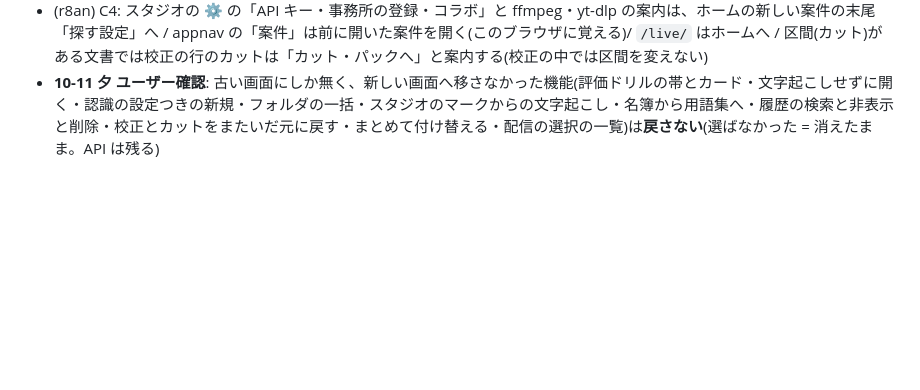
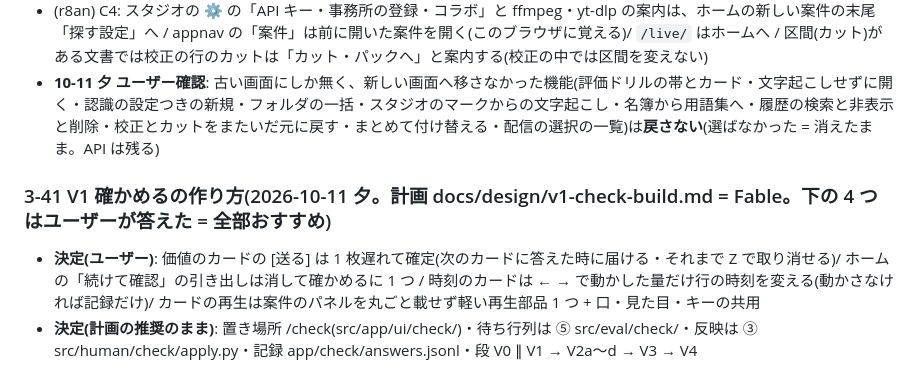
Before and after one commit to sirloin2983/youtube-tools1, a Markdown page: plan/decisions.md, the part around the change. Rendered like a GitHub page; blank space fills up the shorter version.

Commit message:
[Claude] 決定 3-41 V1 確かめるの作り方(ユーザーの答え 4 つ)
Co-Authored-By: Claude Opus 5.5 <noreply@anthropic.com>

```diff
--- a/plan/decisions.md
+++ b/plan/decisions.md
@@ -632,3 +632,7 @@ O2(文書を機械の層 + 人の層から組み立てる)
 - (r8am) C4: パネルが読む部品(スタジオの review.js・rank.js・queue.js・collab.js、編集の app-tpl.js・app-*.js・app.js・cut.js・pack-tab.js・proof.css)は移さず `src/studio`・`src/editor` に残した(案件の画面が相対パスで読む今の形のまま。消したのは古い画面のページだけ)。編集の app.js の「EDIT_HOST が無いとき」の分岐は今は通らないが残した(後の整理で消す)
 - (r8an) C4: スタジオの ⚙ の「API キー・事務所の登録・コラボ」と ffmpeg・yt-dlp の案内は、ホームの新しい案件の末尾「探す設定」へ / appnav の「案件」は前に開いた案件を開く(このブラウザに覚える)/ `/live/` はホームへ / 区間(カット)がある文書では校正の行のカットは「カット・パックへ」と案内する(校正の中では区間を変えない)
 - **10-11 夕 ユーザー確認**: 古い画面にしか無く、新しい画面へ移さなかった機能(評価ドリルの帯とカード・文字起こしせずに開く・認識の設定つきの新規・フォルダの一括・スタジオのマークからの文字起こし・名簿から用語集へ・履歴の検索と非表示と削除・校正とカットをまたいだ元に戻す・まとめて付け替える・配信の選択の一覧)は**戻さない**(選ばなかった = 消えたまま。API は残る)
+
+### 3-41 V1 確かめるの作り方(2026-10-11 夕。計画 docs/design/v1-check-build.md = Fable。下の 4 つはユーザーが答えた = 全部おすすめ)
+- **決定(ユーザー)**: 価値のカードの [送る] は 1 枚遅れて確定(次のカードに答えた時に届ける・それまで Z で取り消せる)/ ホームの「続けて確認」の引き出しは消して確かめるに 1 つ / 時刻のカードは ← → で動かした量だけ行の時刻を変える(動かさなければ記録だけ)/ カードの再生は案件のパネルを丸ごと載せず軽い再生部品 1 つ + 口・見た目・キーの共用
+- **決定(計画の推奨のまま)**: 置き場所 /check(src/app/ui/check/)・待ち行列は ⑤ src/eval/check/・反映は ③ src/human/check/apply.py・記録 app/check/answers.jsonl・段 V0 ∥ V1 → V2a〜d → V3 → V4
```
